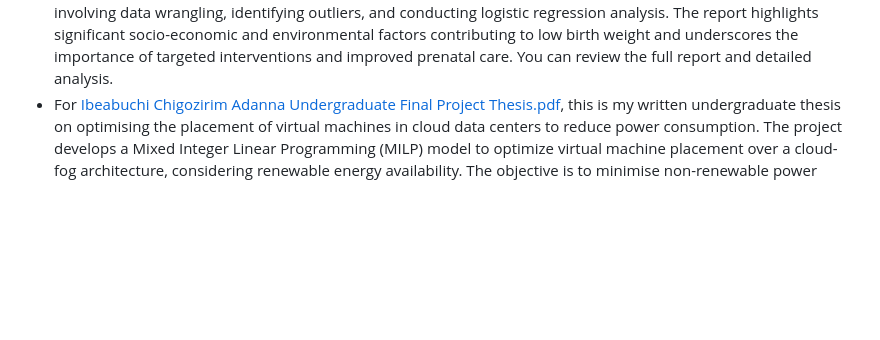
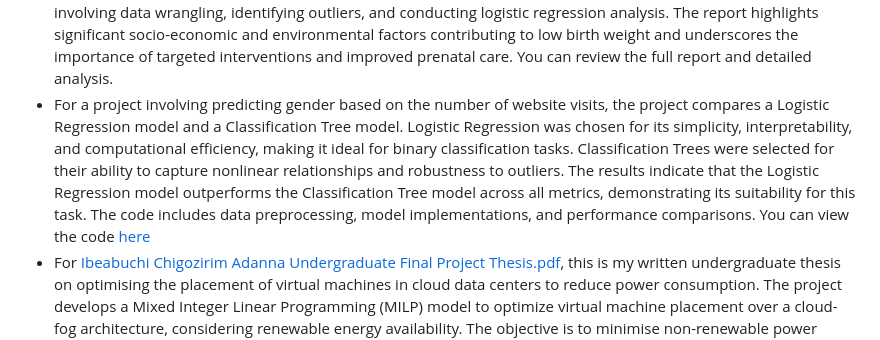
Before and after one commit to Chigozirim-Ibeabuchi/Projects2, a Markdown page: README.md, the part around the change. GitHub-like rendering; blank space fills up the shorter version.

```diff
--- a/README.md
+++ b/README.md
@@ -11,6 +11,8 @@
    The project employs robust statistical methods with R, involving data wrangling, identifying outliers, and conducting logistic regression analysis.
    The report highlights significant socio-economic and environmental factors contributing to low birth weight and underscores the importance of targeted interventions and improved prenatal care.
    You can review the full report and detailed analysis.
+ - For a project involving predicting gender based on the number of website visits, the project compares a Logistic Regression model and a Classification Tree model. Logistic Regression was chosen for its simplicity, interpretability, and computational efficiency, making it ideal for binary classification tasks. Classification Trees were selected for their ability to capture nonlinear relationships and robustness to outliers. The results indicate that the Logistic Regression model outperforms the Classification Tree model across all metrics, demonstrating its suitability for this task. The code includes data preprocessing, model implementations, and performance comparisons.
+   You can view the code [here](https://github.com/Chigozirim-Ibeabuchi/Projects2/blob/main/IPSOS%20Project%20-%20Number%20of%20Website%20Visits%20Model.ipynb)
  - For [Ibeabuchi Chigozirim Adanna Undergraduate Final Project Thesis.pdf](Ibeabuchi%20Chigozirim%20Adanna%20Undergraduate%20Final%20Project%20Thesis.pdf), this is my written undergraduate thesis on optimising the placement of virtual machines in cloud data centers to reduce power consumption.
    The project develops a Mixed Integer Linear Programming (MILP) model to optimize virtual machine placement over a cloud-fog architecture, considering renewable energy availability.
    The objective is to minimise non-renewable power usage and transmission losses.
```
